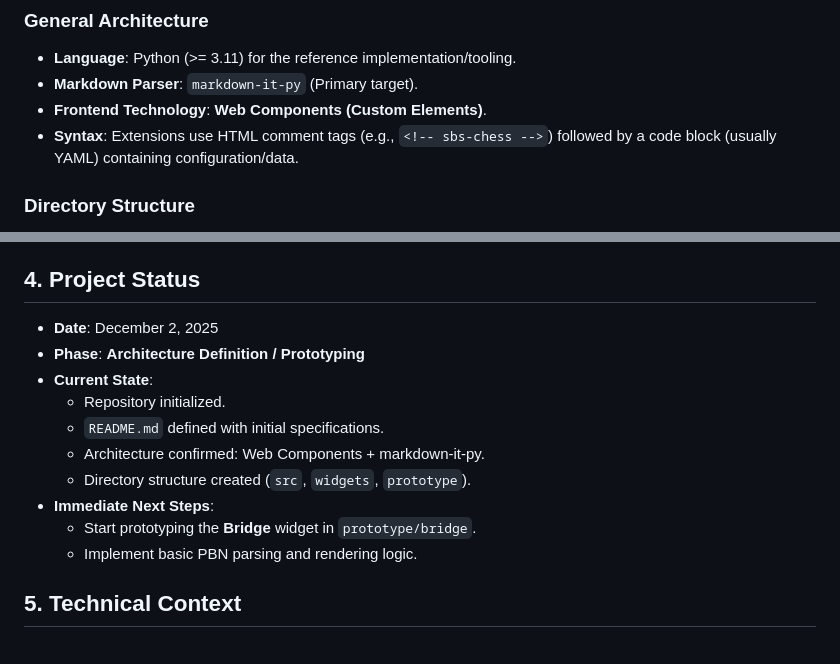
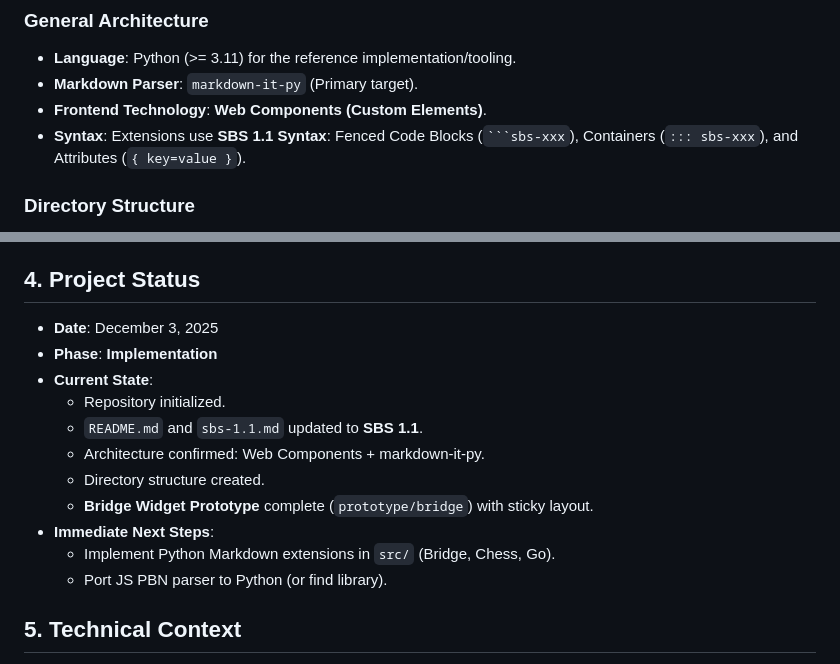
Before and after one commit to neolee/sbs-ext, a Markdown page: AGENTS.md, 2 parts joined by grey strips. Drawn GitHub-style.

````diff
--- a/AGENTS.md
+++ b/AGENTS.md
@@ -18,7 +18,7 @@ This document serves as a persistent context file for AI agents working on the `
 *   **Language**: Python (>= 3.11) for the reference implementation/tooling.
 *   **Markdown Parser**: `markdown-it-py` (Primary target).
 *   **Frontend Technology**: **Web Components (Custom Elements)**.
-*   **Syntax**: Extensions use HTML comment tags (e.g., `<!-- sbs-chess -->`) followed by a code block (usually YAML) containing configuration/data.
+*   **Syntax**: Extensions use **SBS 1.1 Syntax**: Fenced Code Blocks (` ```sbs-xxx `), Containers (`::: sbs-xxx`), and Attributes (`{ key=value }`).
 
 ### Directory Structure
 *   `src/`: Python source code for Markdown renderer extensions.
@@ -51,16 +51,17 @@ This document serves as a persistent context file for AI agents working on the `
     *   **Interactive**: **None** (User placement of stones is explicitly out of scope).
 
 ## 4. Project Status
-*   **Date**: December 2, 2025
-*   **Phase**: **Architecture Definition / Prototyping**
+*   **Date**: December 3, 2025
+*   **Phase**: **Implementation**
 *   **Current State**:
     *   Repository initialized.
-    *   `README.md` defined with initial specifications.
+    *   `README.md` and `sbs-1.1.md` updated to **SBS 1.1**.
     *   Architecture confirmed: Web Components + markdown-it-py.
-    *   Directory structure created (`src`, `widgets`, `prototype`).
+    *   Directory structure created.
+    *   **Bridge Widget Prototype** complete (`prototype/bridge`) with sticky layout.
 *   **Immediate Next Steps**:
-    *   Start prototyping the **Bridge** widget in `prototype/bridge`.
-    *   Implement basic PBN parsing and rendering logic.
+    *   Implement Python Markdown extensions in `src/` (Bridge, Chess, Go).
+    *   Port JS PBN parser to Python (or find library).
 
 ## 5. Technical Context
 *   **Dependencies**: `markdown-it-py` (Python), Standard Web APIs (JS).
````
Also changed, not shown: README.md (+16 -16 lines), sbs-1.1.md (+2 -2 lines).
